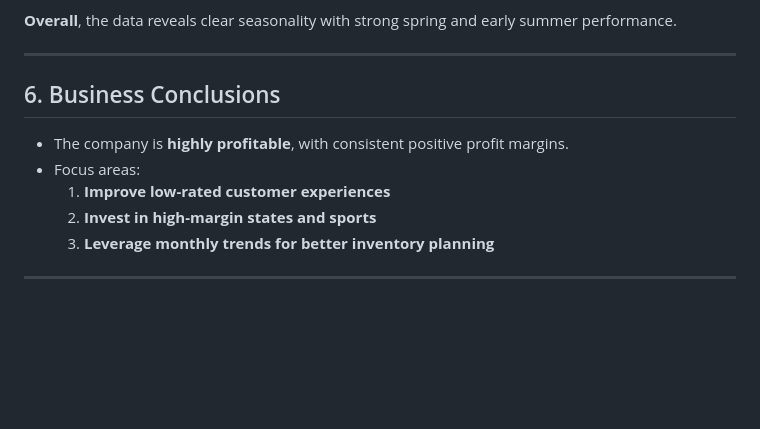
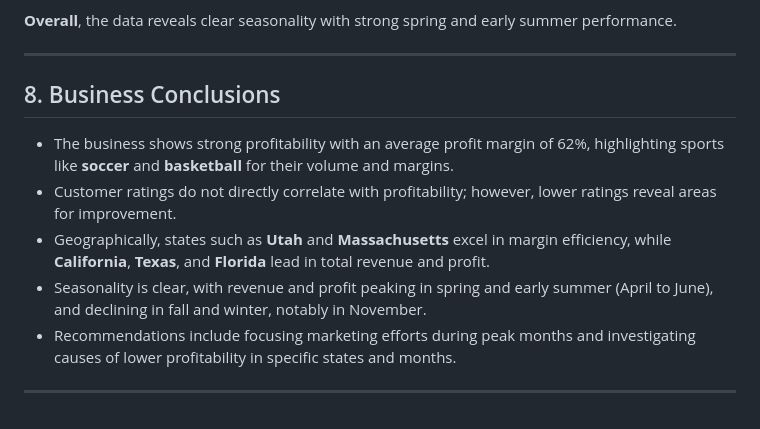
Before and after one commit to sebastianortunio/R-Store-Sports-Analysis, a Markdown page: README.md, the part around the change. Drawn GitHub-style; blank space fills up the shorter version.

```diff
--- a/README.md
+++ b/README.md
@@ -197,12 +197,12 @@ Investigate product categories and pricing by rating to understand these trends
 
 ---
 
-## 6. Business Conclusions
+## 8. Business Conclusions
 
-- The company is **highly profitable**, with consistent positive profit margins.
-- Focus areas:
-  1. **Improve low-rated customer experiences**
-  2. **Invest in high-margin states and sports**
-  3. **Leverage monthly trends for better inventory planning**
+- The business shows strong profitability with an average profit margin of 62%, highlighting sports like **soccer** and **basketball** for their volume and margins.
+- Customer ratings do not directly correlate with profitability; however, lower ratings reveal areas for improvement.
+- Geographically, states such as **Utah** and **Massachusetts** excel in margin efficiency, while **California**, **Texas**, and **Florida** lead in total revenue and profit.
+- Seasonality is clear, with revenue and profit peaking in spring and early summer (April to June), and declining in fall and winter, notably in November.
+- Recommendations include focusing marketing efforts during peak months and investigating causes of lower profitability in specific states and months.
 
 ---
```
